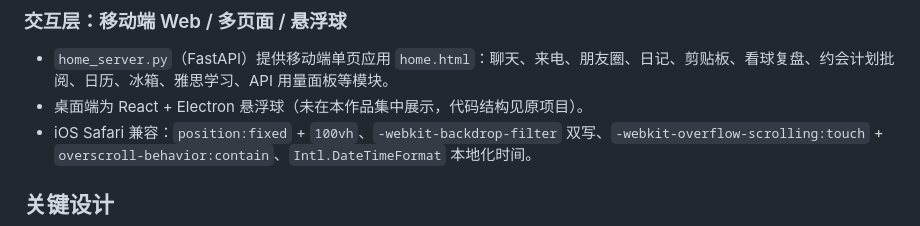
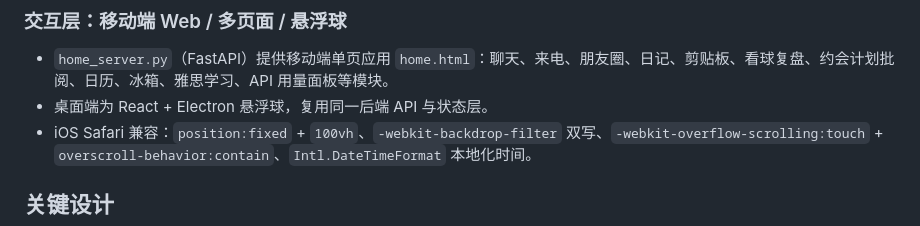
Before and after one commit to olise366oi/kairos-agent, a Markdown page: docs/ARCHITECTURE.md, the part around the change. GitHub-like rendering.

```diff
--- a/docs/ARCHITECTURE.md
+++ b/docs/ARCHITECTURE.md
@@ -47,7 +47,7 @@
 ### 交互层：移动端 Web / 多页面 / 悬浮球
 
 - `home_server.py`（FastAPI）提供移动端单页应用 `home.html`：聊天、来电、朋友圈、日记、剪贴板、看球复盘、约会计划批阅、日历、冰箱、雅思学习、API 用量面板等模块。
-- 桌面端为 React + Electron 悬浮球（未在本作品集中展示，代码结构见原项目）。
+- 桌面端为 React + Electron 悬浮球，复用同一后端 API 与状态层。
 - iOS Safari 兼容：`position:fixed` + `100vh`、`-webkit-backdrop-filter` 双写、`-webkit-overflow-scrolling:touch` + `overscroll-behavior:contain`、`Intl.DateTimeFormat` 本地化时间。
 
 ## 关键设计
```
Also changed, not shown: README.md (+81 -0 lines).
